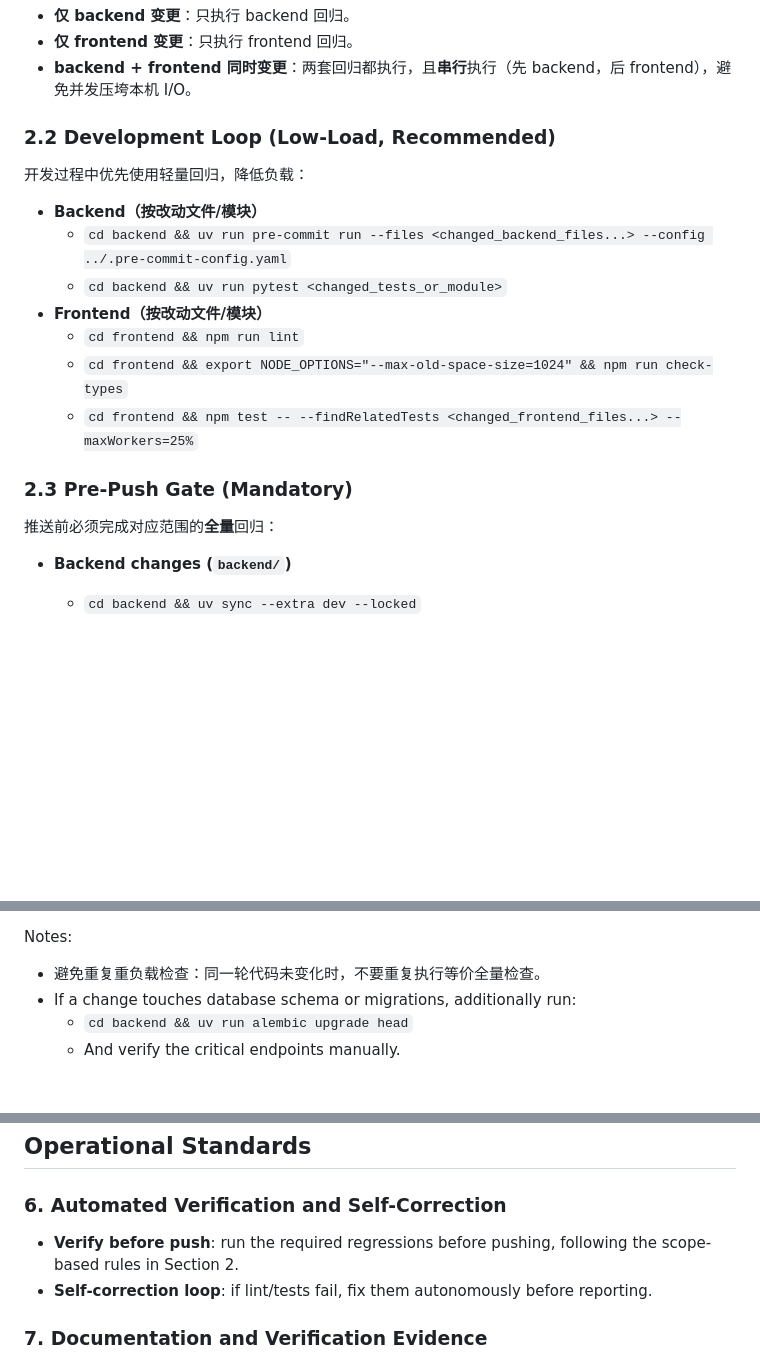
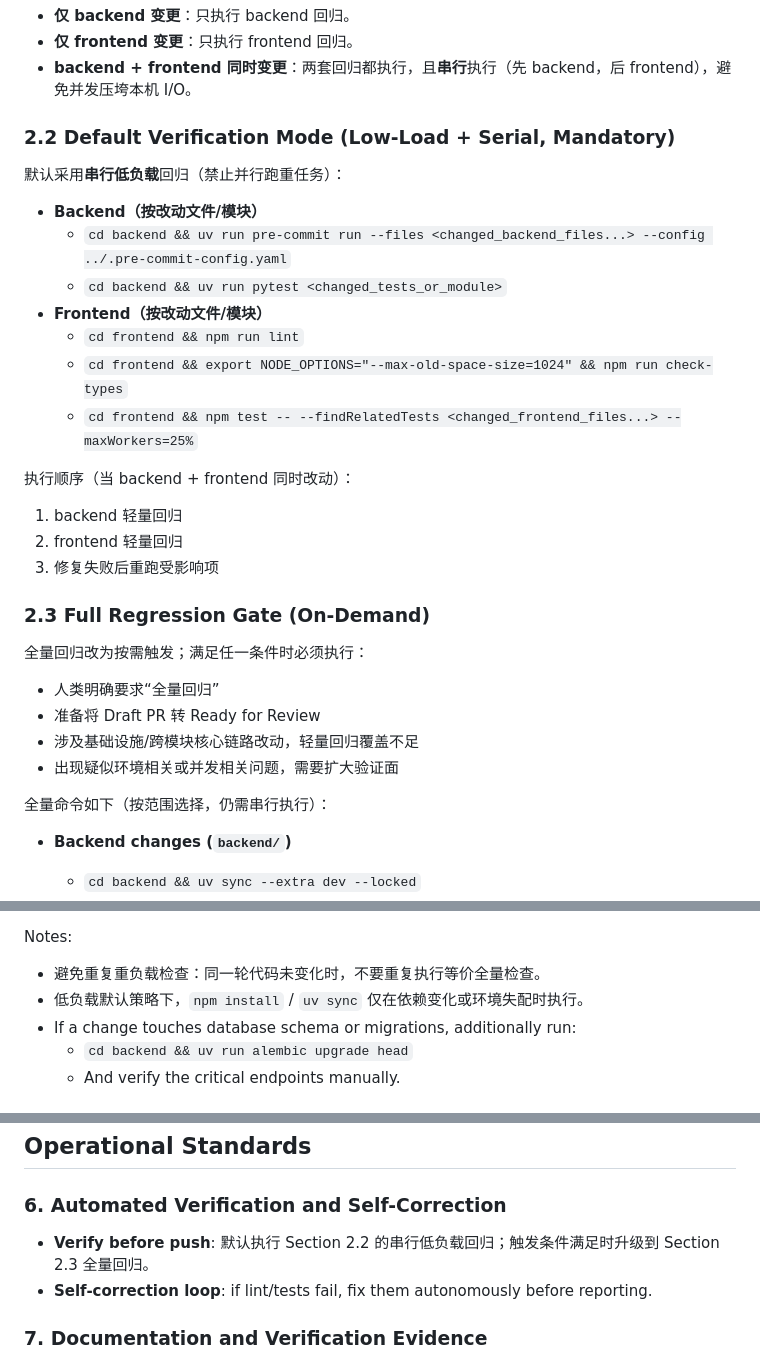
Before and after one commit to liujuanjuan1984/a2a-client-hub, a Markdown page: AGENTS.md, 3 parts joined by grey strips. GitHub-like rendering; blank space fills up the shorter version.

Commit message:
docs(agents): set serial low-load verification as default

```diff
--- a/AGENTS.md
+++ b/AGENTS.md
@@ -18,9 +18,9 @@ This guide is for coding agents working on this repository. Follow these rules s
 - **仅 frontend 变更**：只执行 frontend 回归。
 - **backend + frontend 同时变更**：两套回归都执行，且**串行**执行（先 backend，后 frontend），避免并发压垮本机 I/O。
 
-### 2.2 Development Loop (Low-Load, Recommended)
+### 2.2 Default Verification Mode (Low-Load + Serial, Mandatory)
 
-开发过程中优先使用轻量回归，降低负载：
+默认采用**串行低负载**回归（禁止并行跑重任务）：
 
 - **Backend（按改动文件/模块）**
   - `cd backend && uv run pre-commit run --files <changed_backend_files...> --config ../.pre-commit-config.yaml`
@@ -30,9 +30,22 @@ This guide is for coding agents working on this repository. Follow these rules s
   - `cd frontend && export NODE_OPTIONS="--max-old-space-size=1024" && npm run check-types`
   - `cd frontend && npm test -- --findRelatedTests <changed_frontend_files...> --maxWorkers=25%`
 
-### 2.3 Pre-Push Gate (Mandatory)
+执行顺序（当 backend + frontend 同时改动）：
 
-推送前必须完成对应范围的**全量**回归：
+1. backend 轻量回归
+2. frontend 轻量回归
+3. 修复失败后重跑受影响项
+
+### 2.3 Full Regression Gate (On-Demand)
+
+全量回归改为按需触发；满足任一条件时必须执行：
+
+- 人类明确要求“全量回归”
+- 准备将 Draft PR 转 Ready for Review
+- 涉及基础设施/跨模块核心链路改动，轻量回归覆盖不足
+- 出现疑似环境相关或并发相关问题，需要扩大验证面
+
+全量命令如下（按范围选择，仍需串行执行）：
 
 - **Backend changes (`backend/`)**
   - `cd backend && uv sync --extra dev --locked`
@@ -48,6 +61,7 @@ This guide is for coding agents working on this repository. Follow these rules s
 Notes:
 
 - 避免重复重负载检查：同一轮代码未变化时，不要重复执行等价全量检查。
+- 低负载默认策略下，`npm install` / `uv sync` 仅在依赖变化或环境失配时执行。
 - If a change touches database schema or migrations, additionally run:
   - `cd backend && uv run alembic upgrade head`
   - And verify the critical endpoints manually.
@@ -118,7 +132,7 @@ Before starting any user-assigned task, the agent must:
 
 ### 6. Automated Verification and Self-Correction
 
-- **Verify before push**: run the required regressions before pushing, following the scope-based rules in Section 2.
+- **Verify before push**: 默认执行 Section 2.2 的串行低负载回归；触发条件满足时升级到 Section 2.3 全量回归。
 - **Self-correction loop**: if lint/tests fail, fix them autonomously before reporting.
 
 ### 7. Documentation and Verification Evidence
```
